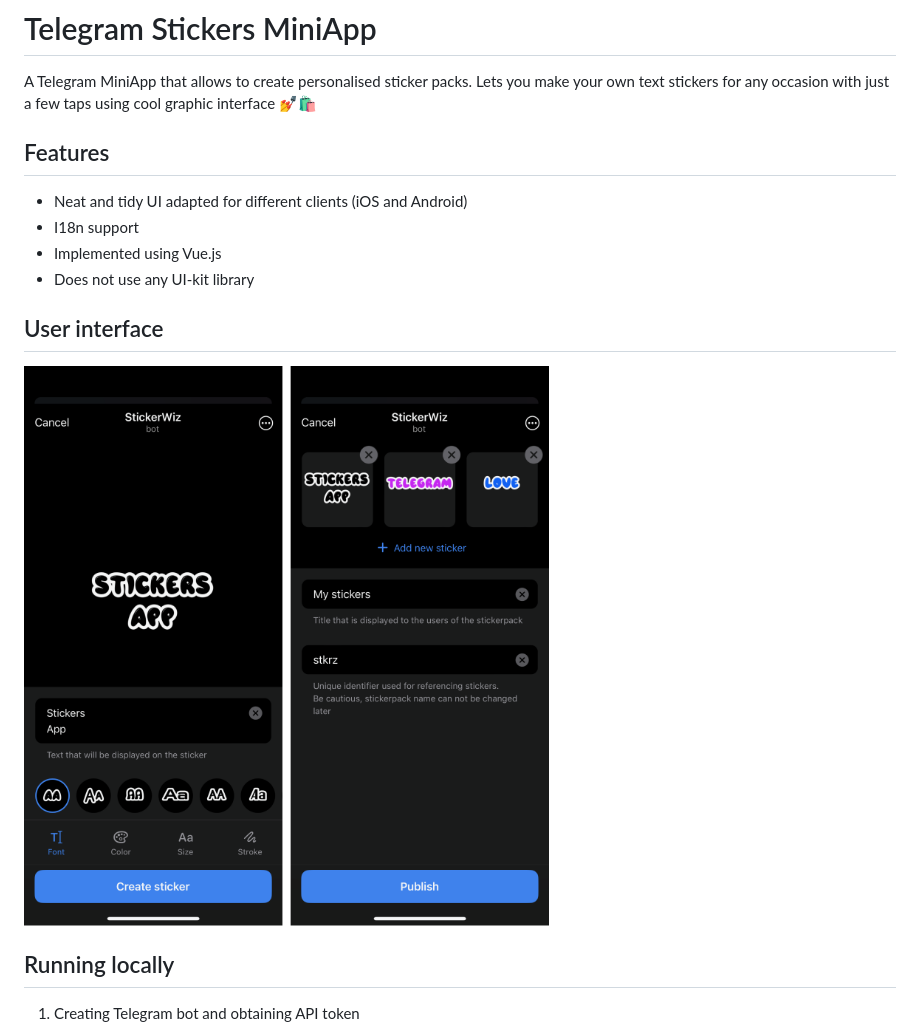
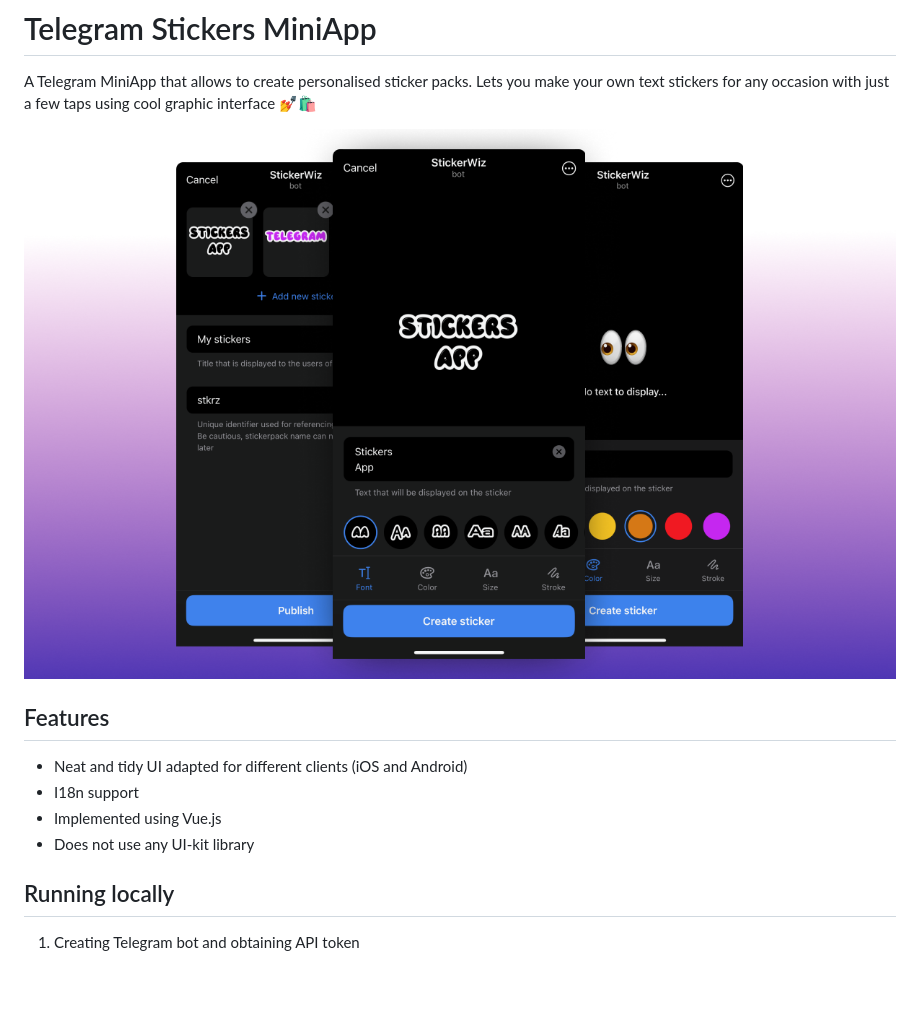
Before and after one commit to TatianaFomina/stkrz_bot, a Markdown page: README.md, the part around the change. Rendered like a GitHub page; pictures changed too: assets/interface.png; blank space fills up the shorter version.

```diff
--- a/README.md
+++ b/README.md
@@ -1,5 +1,7 @@
 # Telegram Stickers MiniApp
 A Telegram MiniApp that allows to create personalised sticker packs. Lets you make your own text stickers for any occasion with just a few taps using cool graphic interface 💅🛍️
+
+![MiniApp user interface](./assets/interface.png)
 
 ## Features
 - Neat and tidy UI adapted for different clients (iOS and Android)
@@ -7,9 +9,6 @@ A Telegram MiniApp that allows to create personalised sticker packs. Lets you ma
 - Implemented using Vue.js
 - Does not use any UI-kit library
 
-
-## User interface
-![Bot interface](./assets/interface.png)
 
 ## Running locally
 
```
